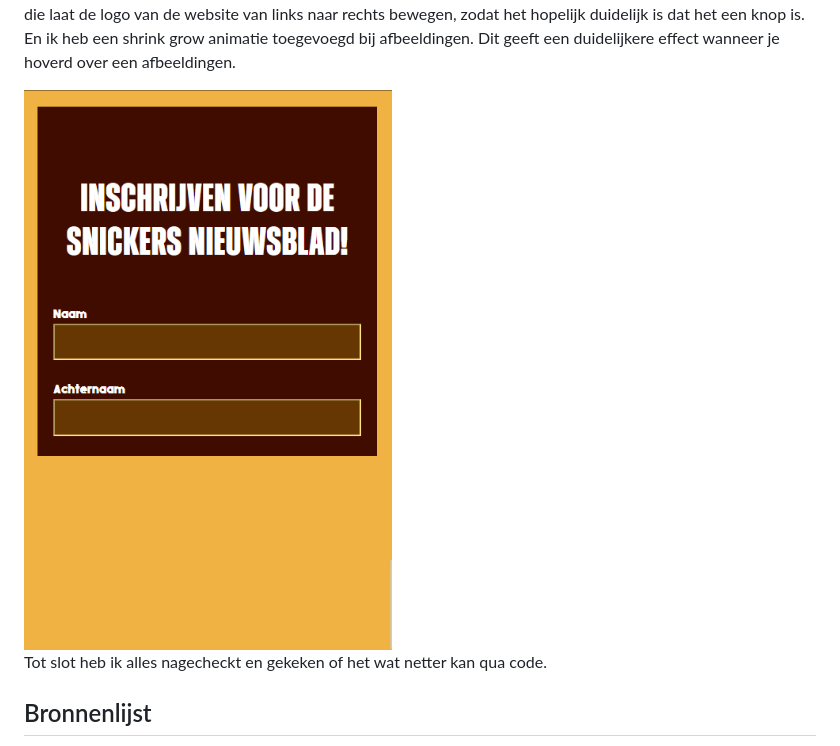
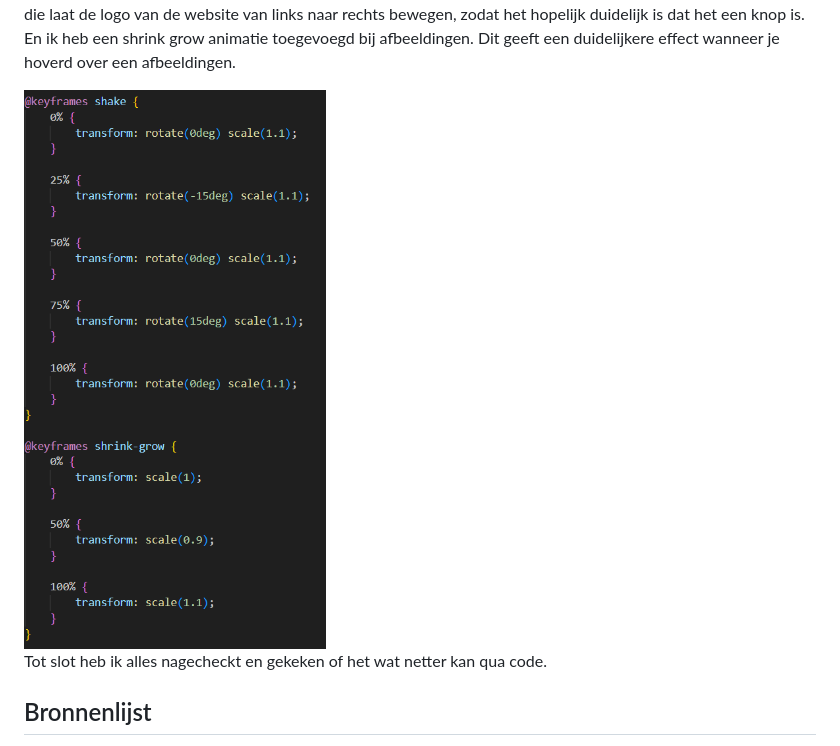
Before and after one commit to Haddoun1/FED2425, a Markdown page: README.md, the part around the change printed below. Drawn GitHub-style; folded sections open.

Commit message:
Readme bijwerken

```diff
--- a/README.md
+++ b/README.md
@@ -320,7 +320,7 @@ De wcag formulier is belangrijk voor het bekijken van de accesibility van mijn w
 
 Ik heb verder nog wat surface plane effecten toegevoegd. Ik heb 2 extra animaties toegevoegd, de shake effect, die laat de logo van de website van links naar rechts bewegen, zodat het hopelijk duidelijk is dat het een knop is. En ik heb een shrink grow animatie toegevoegd bij afbeeldingen. Dit geeft een duidelijkere effect wanneer je hoverd over een afbeeldingen.
 
-<img src="readme-images/form.png" width="375px" alt="Afbeelding formulier">
+<img src="readme-images/codeanimatie.png" width="375px" alt="Afbeelding code animaties">
 
 Tot slot heb ik alles nagecheckt en gekeken of het wat netter kan qua code.
 
```
Also changed, not shown: other parts of README.md (+5 -5 lines), readme-images/codeanimatie.png (renamed from readme-images/Schermafbeelding 2025-01-22 135220.png), readme-images/wcag1.jpg (renamed from readme-images/IMG-20250122-WA0006.jpg), readme-images/wcag2.jpg (renamed from readme-images/IMG-20250122-WA0007.jpg), readme-images/wcag3.jpg (renamed from readme-images/IMG-20250122-WA0005.jpg), readme-images/wcag4.jpg (renamed from readme-images/IMG-20250122-WA0004.jpg), readme-images/wcag5.jpg (renamed from readme-images/IMG-20250122-WA0003.jpg).
